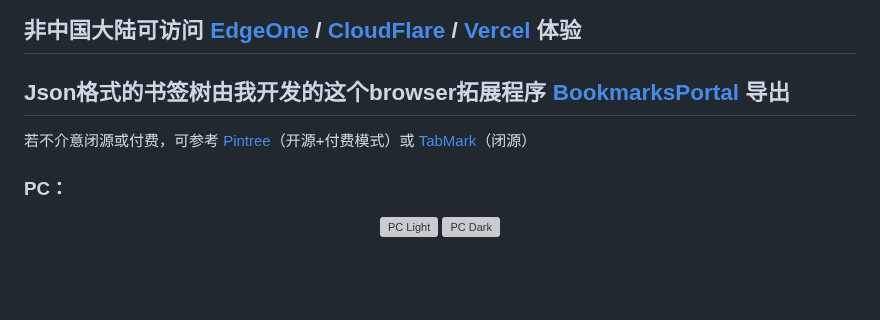
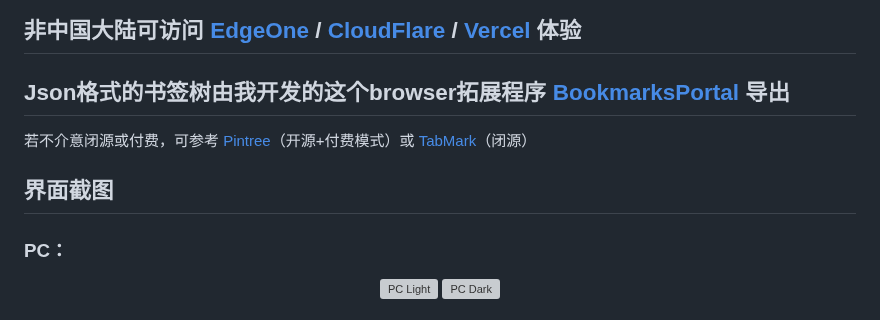
Before and after one commit to ChuwuYo/ChuwuBookmarks, a Markdown page: README.md, the part around the change. Drawn GitHub-style; blank space fills up the shorter version; grey boxes are pictures that could not be loaded.

```diff
--- a/README.md
+++ b/README.md
@@ -13,6 +13,9 @@ Json格式的书签树由我开发的这个browser拓展程序 [BookmarksPortal]
 ---
 若不介意闭源或付费，可参考 [Pintree](https://github.com/Pintree-io/pintree)（开源+付费模式）或 [TabMark](https://www.ainewtab.app)（闭源）
 
+
+界面截图
+---
 ### PC：
 
 <div align="center">
```
